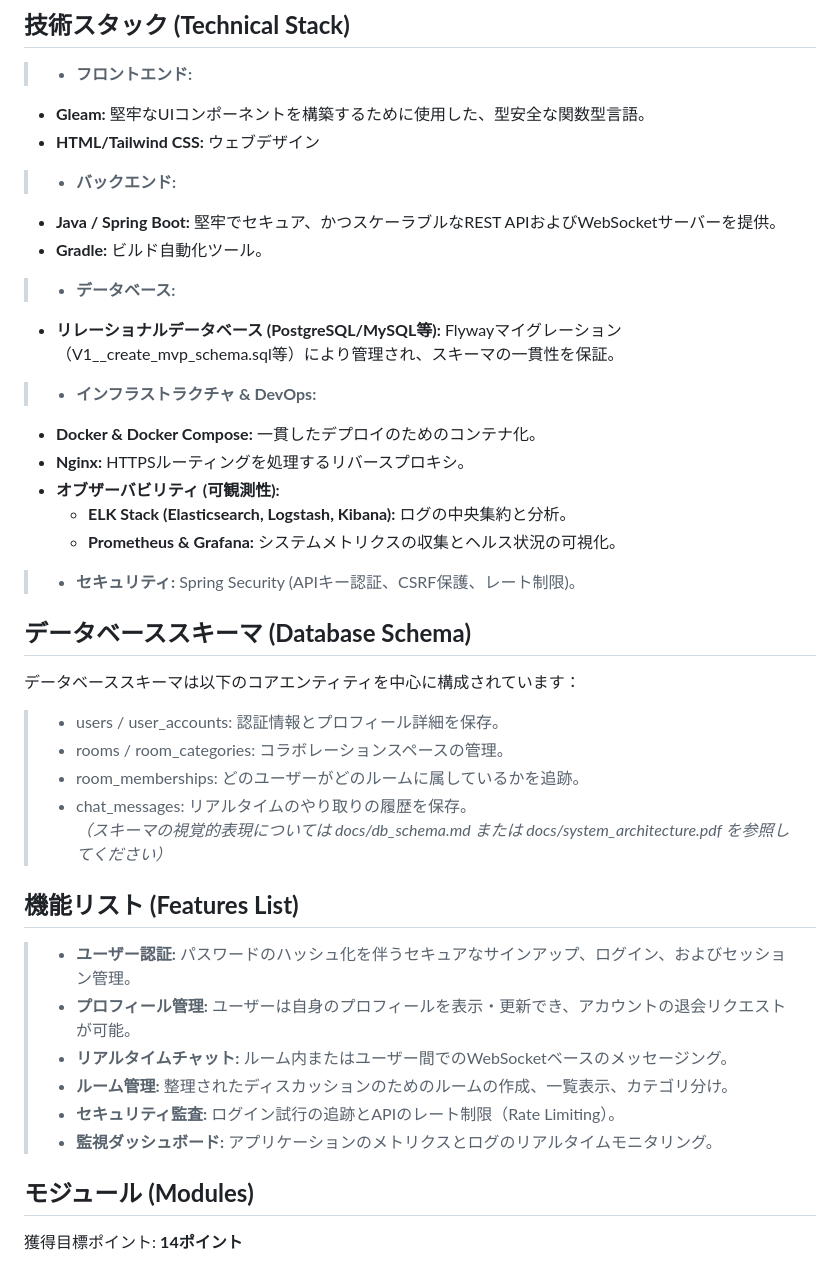
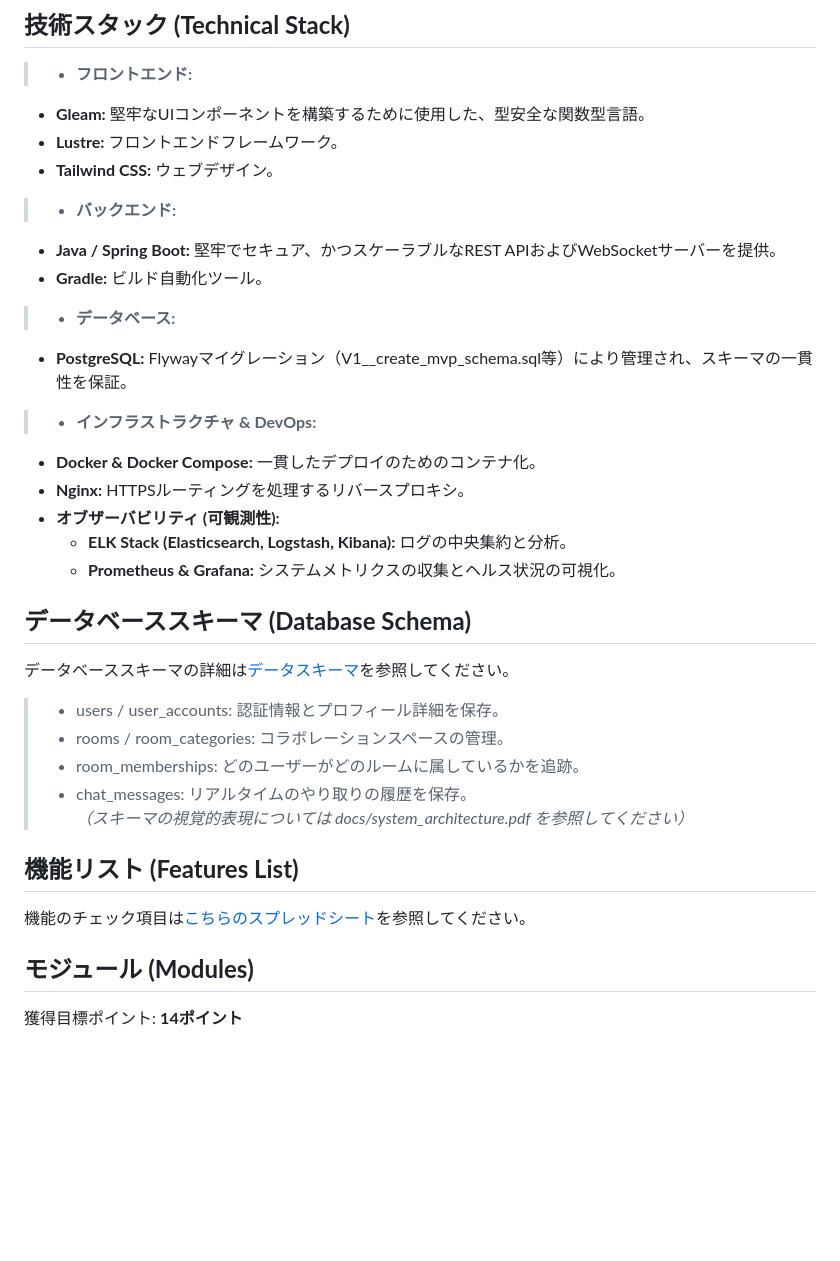
Before and after one commit to yuu-ux/online-workspace, a Markdown page: README.draft.md, the part around the change. GitHub-like rendering; blank space fills up the shorter version.

```diff
--- a/README.draft.md
+++ b/README.draft.md
@@ -63,38 +63,33 @@ Online Workspaceは、包括的なコラボレーションプラットフォー
 
 > * **フロントエンド:**
   * **Gleam:** 堅牢なUIコンポーネントを構築するために使用した、型安全な関数型言語。
-  * **HTML/Tailwind CSS:** ウェブデザイン
+  * **Lustre:** フロントエンドフレームワーク。
+  * **Tailwind CSS:** ウェブデザイン。
 > * **バックエンド:**
   * **Java / Spring Boot:** 堅牢でセキュア、かつスケーラブルなREST APIおよびWebSocketサーバーを提供。
   * **Gradle:** ビルド自動化ツール。
 > * **データベース:**
-  * **リレーショナルデータベース (PostgreSQL/MySQL等):** Flywayマイグレーション（V1\_\_create\_mvp\_schema.sql等）により管理され、スキーマの一貫性を保証。
+  * **PostgreSQL:** Flywayマイグレーション（V1\_\_create\_mvp\_schema.sql等）により管理され、スキーマの一貫性を保証。
 > * **インフラストラクチャ & DevOps:**
   * **Docker & Docker Compose:** 一貫したデプロイのためのコンテナ化。
   * **Nginx:** HTTPSルーティングを処理するリバースプロキシ。
   * **オブザーバビリティ (可観測性):**
     * **ELK Stack (Elasticsearch, Logstash, Kibana):** ログの中央集約と分析。
     * **Prometheus & Grafana:** システムメトリクスの収集とヘルス状況の可視化。
-> * **セキュリティ:** Spring Security (APIキー認証、CSRF保護、レート制限)。
 
 ## **データベーススキーマ (Database Schema)**
 
-データベーススキーマは以下のコアエンティティを中心に構成されています：
+データベーススキーマの詳細は[データスキーマ](https://github.com/yuu-ux/online-workspace/blob/main/docs/db_schema.md)を参照してください。
 
 > * users / user\_accounts: 認証情報とプロフィール詳細を保存。
 > * rooms / room\_categories: コラボレーションスペースの管理。
 > * room\_memberships: どのユーザーがどのルームに属しているかを追跡。
 > * chat\_messages: リアルタイムのやり取りの履歴を保存。
->   *（スキーマの視覚的表現については docs/db\_schema.md または docs/system\_architecture.pdf を参照してください）*
+>   *（スキーマの視覚的表現については docs/system\_architecture.pdf を参照してください）*
 
 ## **機能リスト (Features List)**
 
-> * **ユーザー認証:** パスワードのハッシュ化を伴うセキュアなサインアップ、ログイン、およびセッション管理。
-> * **プロフィール管理:** ユーザーは自身のプロフィールを表示・更新でき、アカウントの退会リクエストが可能。
-> * **リアルタイムチャット:** ルーム内またはユーザー間でのWebSocketベースのメッセージング。
-> * **ルーム管理:** 整理されたディスカッションのためのルームの作成、一覧表示、カテゴリ分け。
-> * **セキュリティ監査:** ログイン試行の追跡とAPIのレート制限（Rate Limiting）。
-> * **監視ダッシュボード:** アプリケーションのメトリクスとログのリアルタイムモニタリング。
+機能のチェック項目は[こちらのスプレッドシート](https://docs.google.com/spreadsheets/d/1ScHkTosDOwcBnFoCIuz26hpp9bQ9IQu2MThSVHGN9mE/edit?pli=1&gid=0#gid=0)を参照してください。
 
 ## **モジュール (Modules)**
 
```
Also changed, not shown: README.ja.md (+5 -68 lines).
